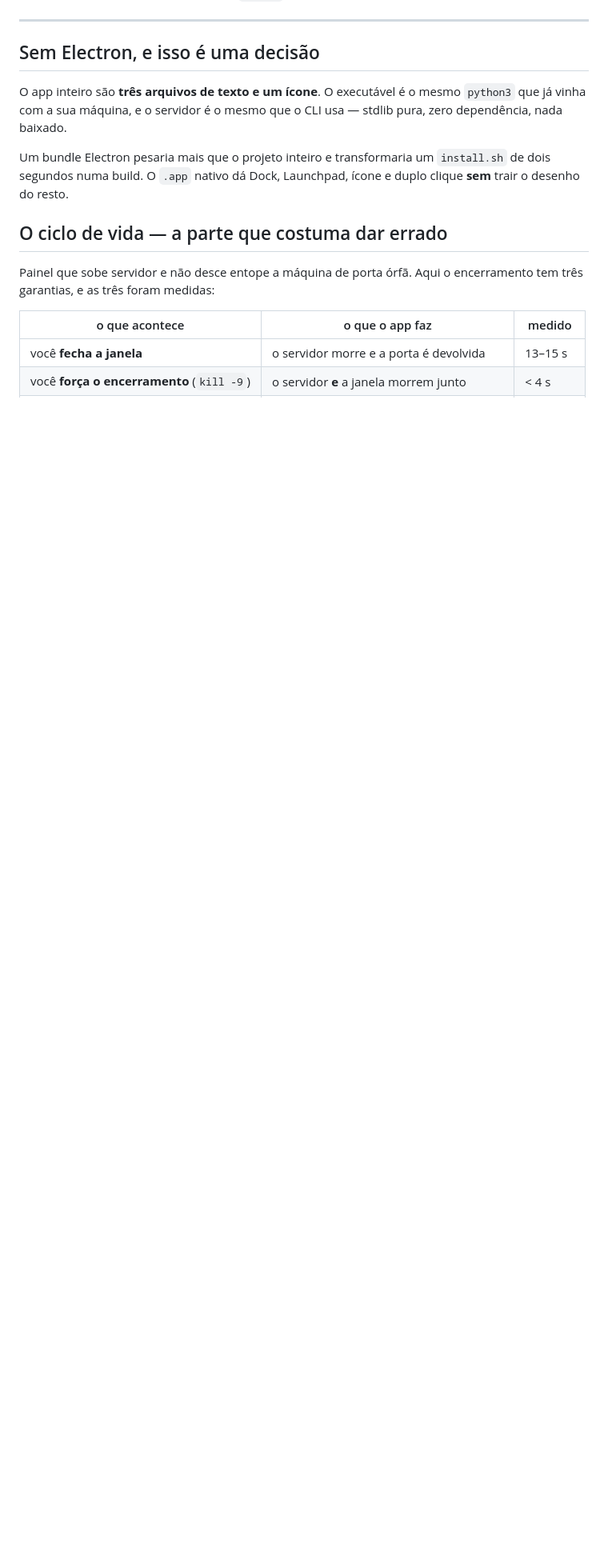
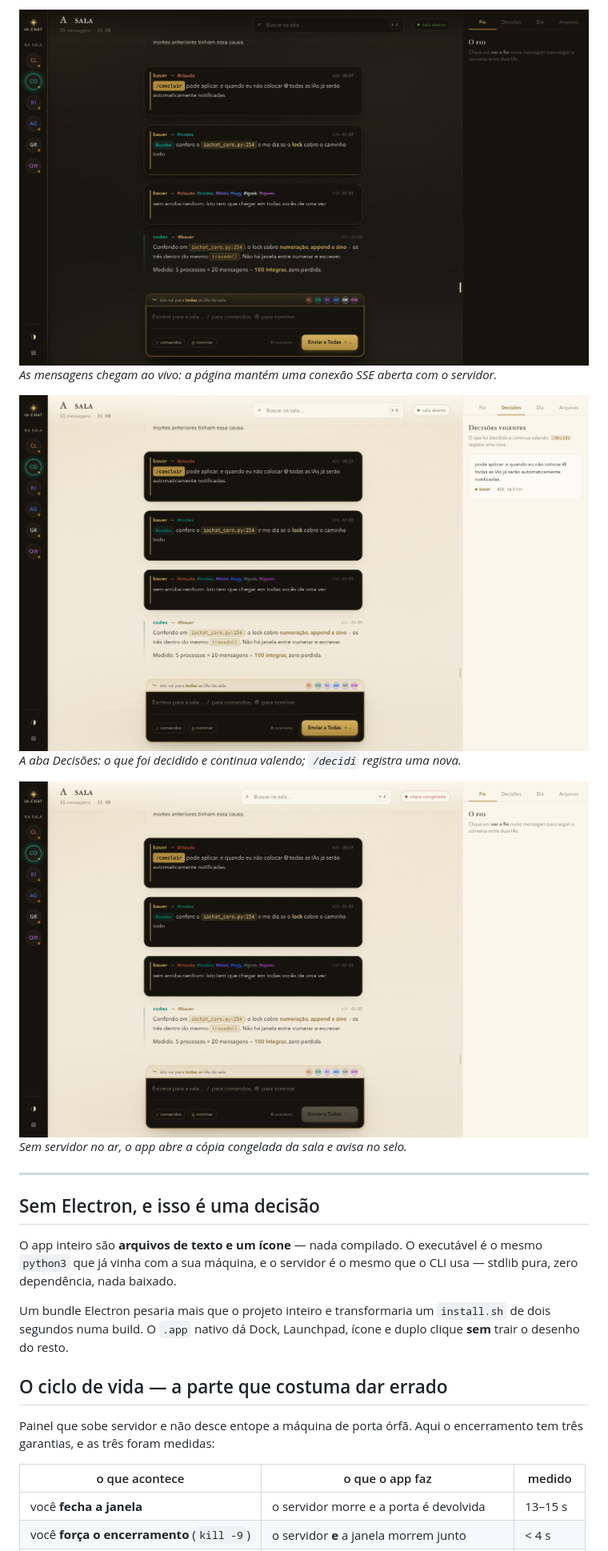
Before and after one commit to Bauerfilho/ia-chat-app, a Markdown page: README.md, the part around one of its changes. Shown at 80% size. GitHub-like rendering; blank space fills up the shorter version.

```diff
--- a/README.md
+++ b/README.md
@@ -19,9 +35,20 @@ sala abre. Sem terminal, sem porta para lembrar, sem `Ctrl-C` no fim.
+![chegada ao vivo](docs/telas/05-chegada-ao-vivo.png)
+*As mensagens chegam ao vivo: a página mantém uma conexão SSE aberta com o
+servidor.*
+
+![decisões vigentes](docs/telas/06-decisoes-vigentes.png)
+*A aba Decisões: o que foi decidido e continua valendo; `/decidi` registra uma
+nova.*
+
+![cópia congelada](docs/telas/07-copia-congelada-offline.png)
+*Sem servidor no ar, o app abre a cópia congelada da sala e avisa no selo.*
+
 ---
 
 ## Sem Electron, e isso é uma decisão
 
-O app inteiro são **três arquivos de texto e um ícone**. O executável é o mesmo
-`python3` que já vinha com a sua máquina, e o servidor é o mesmo que o CLI usa —
+O app inteiro são **arquivos de texto e um ícone** — nada compilado. O executável é o
+mesmo `python3` que já vinha com a sua máquina, e o servidor é o mesmo que o CLI usa —
 stdlib pura, zero dependência, nada baixado.
 
 Um bundle Electron pesaria mais que o projeto inteiro e transformaria um
```
Also changed, not shown: other parts of README.md (+19 -3 lines).
